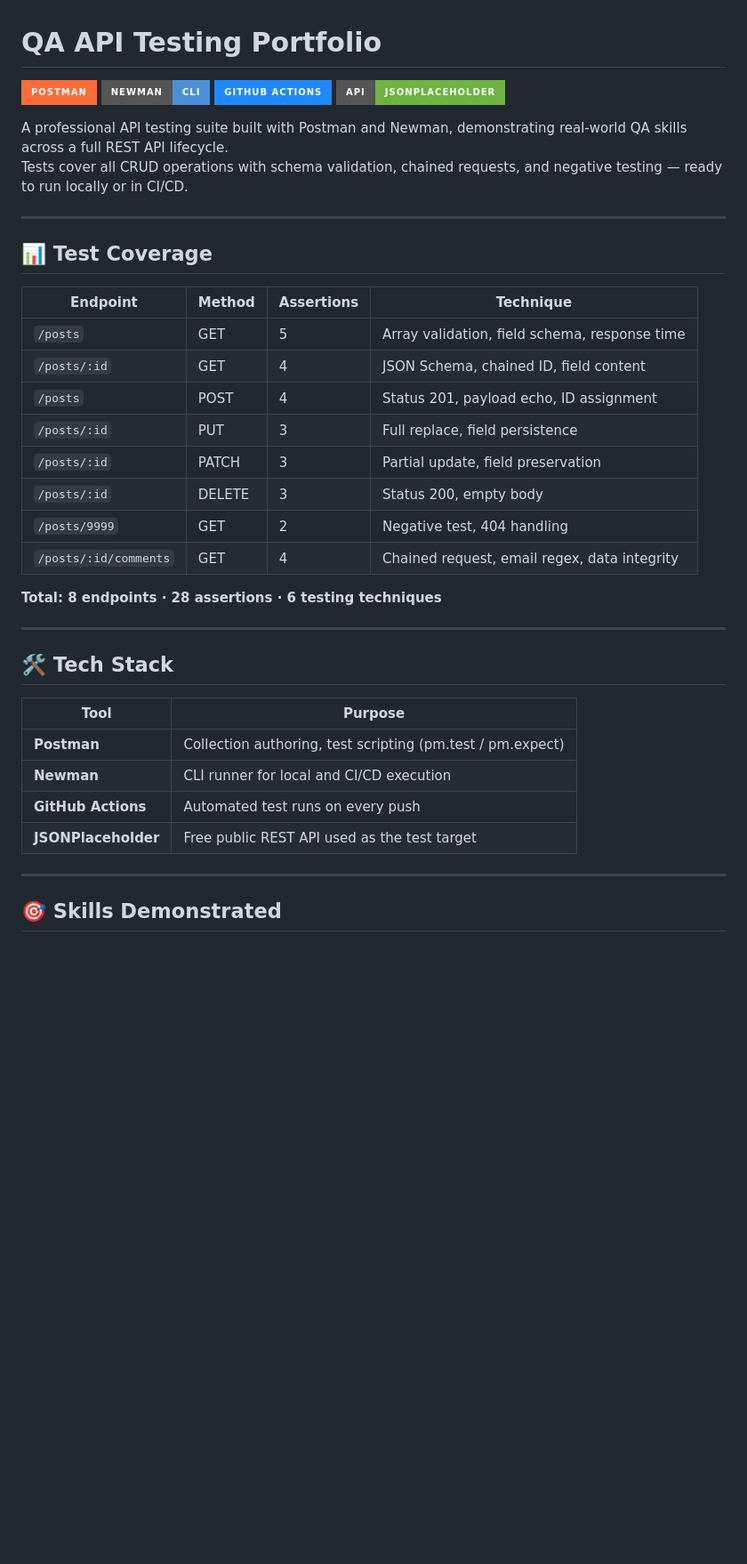
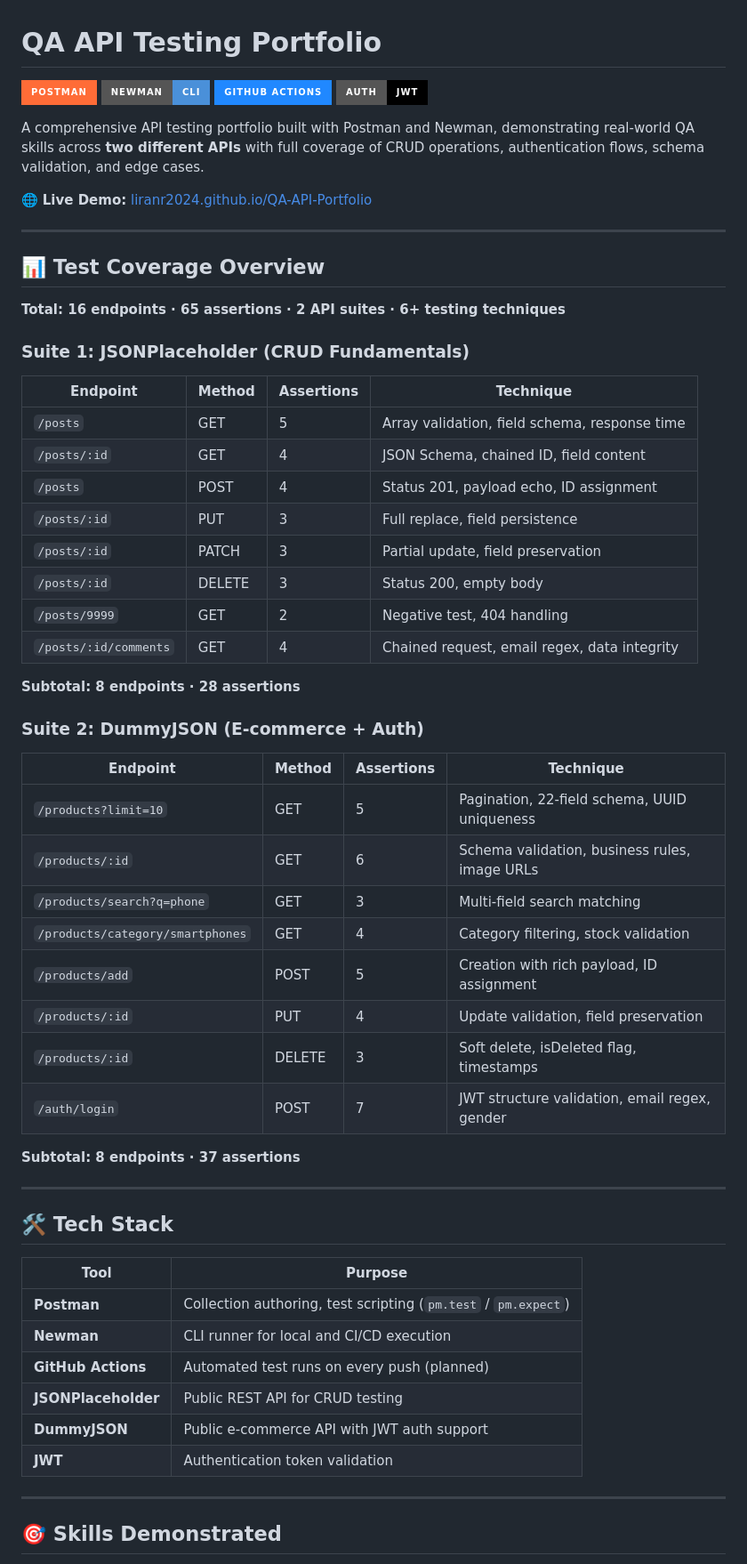
Before and after one commit to liranr2024/QA-API-Portfolio, a Markdown page: README.md, the part around one of its changes. Shown at 89% size. Drawn GitHub-style; badges without logos; blank space fills up the shorter version.

```diff
--- a/README.md
+++ b/README.md
@@ -3,17 +3,22 @@
 ![Postman](https://img.shields.io/badge/Postman-FF6C37?style=for-the-badge&logo=postman&logoColor=white)
 ![Newman](https://img.shields.io/badge/Newman-CLI-4A90D9?style=for-the-badge&logo=npm&logoColor=white)
 ![GitHub Actions](https://img.shields.io/badge/GitHub_Actions-2088FF?style=for-the-badge&logo=github-actions&logoColor=white)
-![JSONPlaceholder](https://img.shields.io/badge/API-JSONPlaceholder-6DB33F?style=for-the-badge&logo=json&logoColor=white)
+![JWT](https://img.shields.io/badge/Auth-JWT-000000?style=for-the-badge&logo=jsonwebtokens&logoColor=white)
 
-A professional API testing suite built with Postman and Newman, demonstrating real-world QA skills across a full REST API lifecycle.
-Tests cover all CRUD operations with schema validation, chained requests, and negative testing — ready to run locally or in CI/CD.
+A comprehensive API testing portfolio built with Postman and Newman, demonstrating real-world QA skills across **two different APIs** with full coverage of CRUD operations, authentication flows, schema validation, and edge cases.
+
+🌐 **Live Demo:** [liranr2024.github.io/QA-API-Portfolio](https://liranr2024.github.io/QA-API-Portfolio/)
 
 ---
 
-## 📊 Test Coverage
+## 📊 Test Coverage Overview
+
+**Total: 16 endpoints · 65 assertions · 2 API suites · 6+ testing techniques**
+
+### Suite 1: JSONPlaceholder (CRUD Fundamentals)
 
 | Endpoint | Method | Assertions | Technique |
-|----------|--------|-----------|-----------|
+|----------|--------|------------|-----------|
 | `/posts` | GET | 5 | Array validation, field schema, response time |
 | `/posts/:id` | GET | 4 | JSON Schema, chained ID, field content |
 | `/posts` | POST | 4 | Status 201, payload echo, ID assignment |
@@ -23,7 +28,22 @@ Tests cover all CRUD operations with schema validation, chained requests, and ne
 | `/posts/9999` | GET | 2 | Negative test, 404 handling |
 | `/posts/:id/comments` | GET | 4 | Chained request, email regex, data integrity |
 
-**Total: 8 endpoints · 28 assertions · 6 testing techniques**
+**Subtotal: 8 endpoints · 28 assertions**
+
+### Suite 2: DummyJSON (E-commerce + Auth)
+
+| Endpoint | Method | Assertions | Technique |
+|----------|--------|------------|-----------|
+| `/products?limit=10` | GET | 5 | Pagination, 22-field schema, UUID uniqueness |
+| `/products/:id` | GET | 6 | Schema validation, business rules, image URLs |
+| `/products/search?q=phone` | GET | 3 | Multi-field search matching |
+| `/products/category/smartphones` | GET | 4 | Category filtering, stock validation |
+| `/products/add` | POST | 5 | Creation with rich payload, ID assignment |
+| `/products/:id` | PUT | 4 | Update validation, field preservation |
+| `/products/:id` | DELETE | 3 | Soft delete, isDeleted flag, timestamps |
+| `/auth/login` | POST | 7 | JWT structure validation, email regex, gender |
+
+**Subtotal: 8 endpoints · 37 assertions**
 
 ---
 
@@ -31,10 +51,12 @@ Tests cover all CRUD operations with schema validation, chained requests, and ne
 
 | Tool | Purpose |
 |------|---------|
-| **Postman** | Collection authoring, test scripting (pm.test / pm.expect) |
+| **Postman** | Collection authoring, test scripting (`pm.test` / `pm.expect`) |
 | **Newman** | CLI runner for local and CI/CD execution |
-| **GitHub Actions** | Automated test runs on every push |
-| **JSONPlaceholder** | Free public REST API used as the test target |
+| **GitHub Actions** | Automated test runs on every push (planned) |
+| **JSONPlaceholder** | Public REST API for CRUD testing |
+| **DummyJSON** | Public e-commerce API with JWT auth support |
+| **JWT** | Authentication token validation |
 
 ---
 
```
Also changed, not shown: other parts of README.md (+80 -69 lines).
